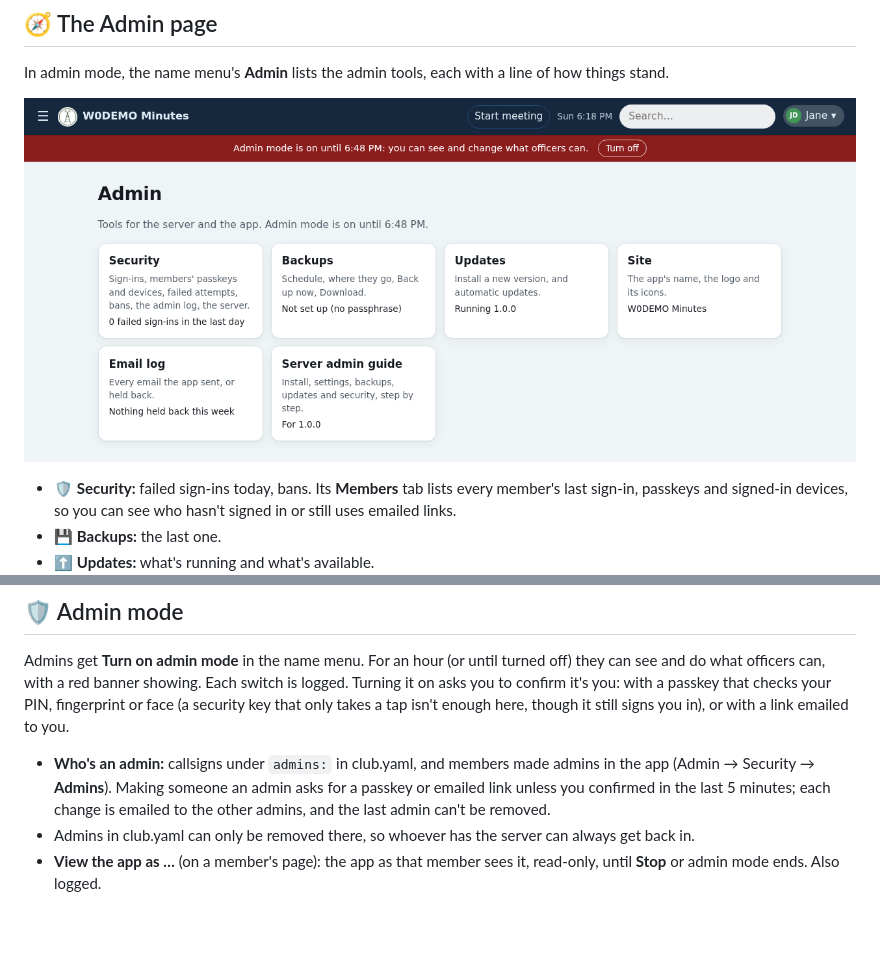
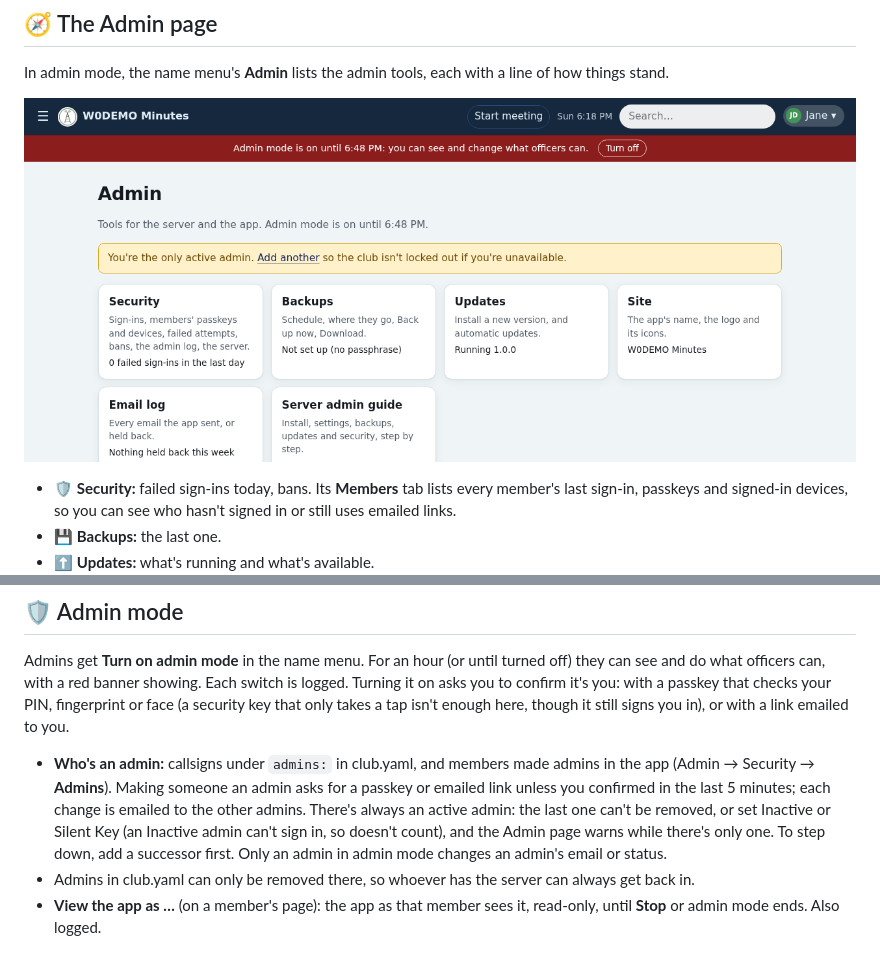
Before and after one commit to KO4CGQ/minutes, a Markdown page: docs/server-admin.md, 2 parts joined by grey strips. Rendered like a GitHub page; pictures changed too: docs/screenshots/admin.png; blank space fills up the shorter version.

```diff
--- a/docs/server-admin.md
+++ b/docs/server-admin.md
@@ -81,7 +81,7 @@ Members sign in with a passkey, or with a one-time link emailed to their roster
 ## 🛡️ Admin mode
 Admins get **Turn on admin mode** in the name menu. For an hour (or until turned off) they can see and do what officers can, with a red banner showing. Each switch is logged. Turning it on asks you to confirm it's you: with a passkey that checks your PIN, fingerprint or face (a security key that only takes a tap isn't enough here, though it still signs you in), or with a link emailed to you.
 
-- **Who's an admin:** callsigns under `admins:` in club.yaml, and members made admins in the app (Admin → Security → **Admins**). Making someone an admin asks for a passkey or emailed link unless you confirmed in the last 5 minutes; each change is emailed to the other admins, and the last admin can't be removed.
+- **Who's an admin:** callsigns under `admins:` in club.yaml, and members made admins in the app (Admin → Security → **Admins**). Making someone an admin asks for a passkey or emailed link unless you confirmed in the last 5 minutes; each change is emailed to the other admins. There's always an active admin: the last one can't be removed, or set Inactive or Silent Key (an Inactive admin can't sign in, so doesn't count), and the Admin page warns while there's only one. To step down, add a successor first. Only an admin in admin mode changes an admin's email or status.
 - Admins in club.yaml can only be removed there, so whoever has the server can always get back in.
 - **View the app as …** (on a member's page): the app as that member sees it, read-only, until **Stop** or admin mode ends. Also logged.
 
```
Also changed, not shown: CHANGELOG.md (+1 -0 lines), docs/screenshots/business.png, docs/screenshots/minutes.png, docs/screenshots/site-roles.png, docs/screenshots/spending.png, 5 other files.
